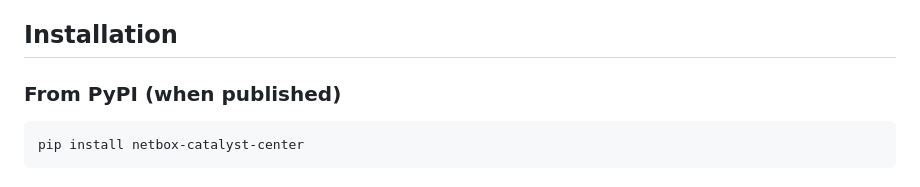
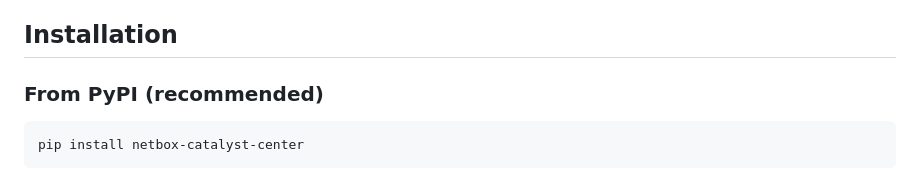
Before and after one commit to sieteunoseis/netbox-catalyst-center, a Markdown page: README.md, the part around the change. Drawn GitHub-style.

Commit message:
docs: Update PyPI installation section - plugin is published
Changed "From PyPI (when published)" to "From PyPI (recommended)"
since the plugin is now available on PyPI.

Co-Authored-By: Claude Opus 4.5 <noreply@anthropic.com>

````diff
--- a/README.md
+++ b/README.md
@@ -61,7 +61,7 @@ A NetBox plugin that integrates Cisco Catalyst Center (formerly DNA Center) with
 
 ## Installation
 
-### From PyPI (when published)
+### From PyPI (recommended)
 
 ```bash
 pip install netbox-catalyst-center
````
